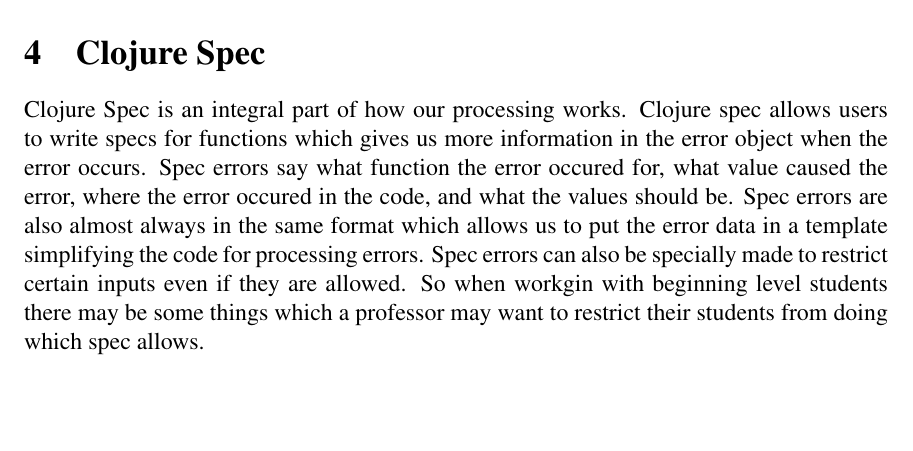
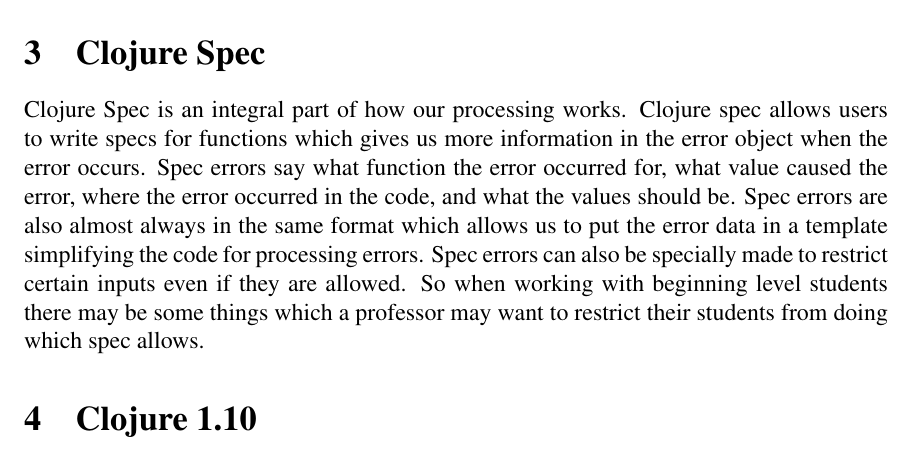
Before and after one commit to Clojure-Intro-Course/mics2019demo, a LaTeX document (mics2019.tex): part of page 3 of 4, cut so that both start at the same text, the shorter picture padded with empty space. Compiled offline with pdfLaTeX.

Commit message:
fixed a couple of typos and switched two sections

```diff
--- a/mics2019.tex
+++ b/mics2019.tex
@@ -140,11 +140,12 @@ The demo will show the modified error messages compared to the error messages in
 
 \todo{Middleware}
 
+\section{Clojure Spec}
+Clojure Spec is an integral part of how our processing works. Clojure spec allows users to write specs for functions which gives us more information in the error object when the error occurs. Spec errors say what function the error occurred for, what value caused the error, where the error occurred in the code, and what the values should be. Spec errors are also almost always in the same format which allows us to put the error data in a template simplifying the code for processing errors. Spec errors can also be specially made to restrict certain inputs even if they are allowed. So when working with beginning level students there may be some things which a professor may want to restrict their students from doing which spec allows.
+
 \section{Clojure 1.10}
 In Clojure 1.10 error messages were changed extensively. One of the biggest changes to our system which took place is the processing of Macro errors. Macro errors in Clojure 1.9 and before had the same data linked to them as errors for functions without specs. This meant we could process them as we would any other normal error. In Clojure 1.10 the processing changed because the data linked to macro errors changed extensively. The error object for macro errors now consists of of two errors, the first of the errors contains the new error data while the second error contains the data which would have shown up in Clojure 1.9 and before. The new data found in the Clojure 1.10 error gives more accurate stacktrace information than normal errors give allowing us to use both of the errors in the error object for error processing. We get the advantage of better stacktrace processing with the advantage of being able to use our error processing.
 
-\section{Clojure Spec}
-Clojure Spec is an integral part of how our processing works. Clojure spec allows users to write specs for functions which gives us more information in the error object when the error occurs. Spec errors say what function the error occured for, what value caused the error, where the error occured in the code, and what the values should be. Spec errors are also almost always in the same format which allows us to put the error data in a template simplifying the code for processing errors. Spec errors can also be specially made to restrict certain inputs even if they are allowed. So when workgin with beginning level students there may be some things which a professor may want to restrict their students from doing which spec allows.
 
 \section{Logging Errors}
 Errors
```
